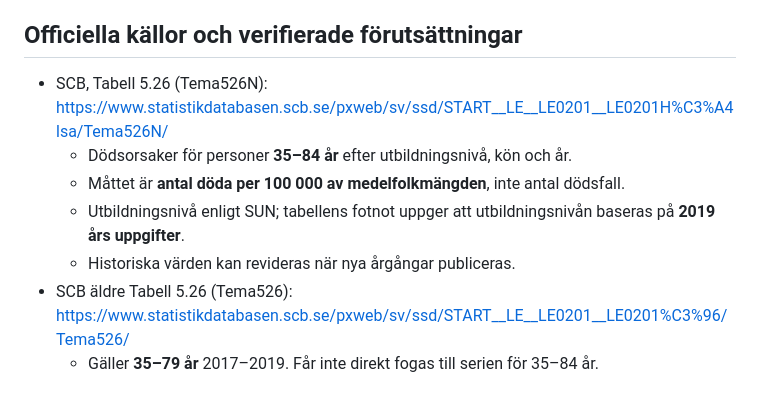
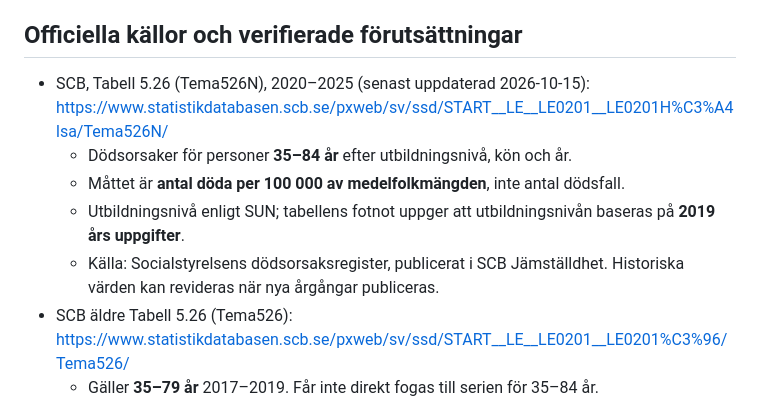
Before and after one commit to Lulea-statistik/socialstyrelsen-data, a Markdown page: docs/SCB_ICD_DEFINITIONS_REVIEW.md, the part around the change. Drawn GitHub-style.

Commit message:
Record verified 2026 SCB table coverage and source attribution

```diff
--- a/docs/SCB_ICD_DEFINITIONS_REVIEW.md
+++ b/docs/SCB_ICD_DEFINITIONS_REVIEW.md
@@ -4,11 +4,11 @@ Status: **pågående, ej godkänd för ICD-aggregering**. Uppdaterad 2026-10-20.
 
 ## Officiella källor och verifierade förutsättningar
 
-- SCB, Tabell 5.26 (Tema526N): https://www.statistikdatabasen.scb.se/pxweb/sv/ssd/START__LE__LE0201__LE0201H%C3%A4lsa/Tema526N/
+- SCB, Tabell 5.26 (Tema526N), 2020–2025 (senast uppdaterad 2026-10-15): https://www.statistikdatabasen.scb.se/pxweb/sv/ssd/START__LE__LE0201__LE0201H%C3%A4lsa/Tema526N/
   - Dödsorsaker för personer **35–84 år** efter utbildningsnivå, kön och år.
   - Måttet är **antal döda per 100 000 av medelfolkmängden**, inte antal dödsfall.
   - Utbildningsnivå enligt SUN; tabellens fotnot uppger att utbildningsnivån baseras på **2019 års uppgifter**.
-  - Historiska värden kan revideras när nya årgångar publiceras.
+  - Källa: Socialstyrelsens dödsorsaksregister, publicerat i SCB Jämställdhet. Historiska värden kan revideras när nya årgångar publiceras.
 - SCB äldre Tabell 5.26 (Tema526): https://www.statistikdatabasen.scb.se/pxweb/sv/ssd/START__LE__LE0201__LE0201%C3%96/Tema526/
   - Gäller **35–79 år** 2017–2019. Får inte direkt fogas till serien för 35–84 år.
 - Socialstyrelsens dödsorsaksdatabas: https://sdb.socialstyrelsen.se/if_dor/val.aspx
```
